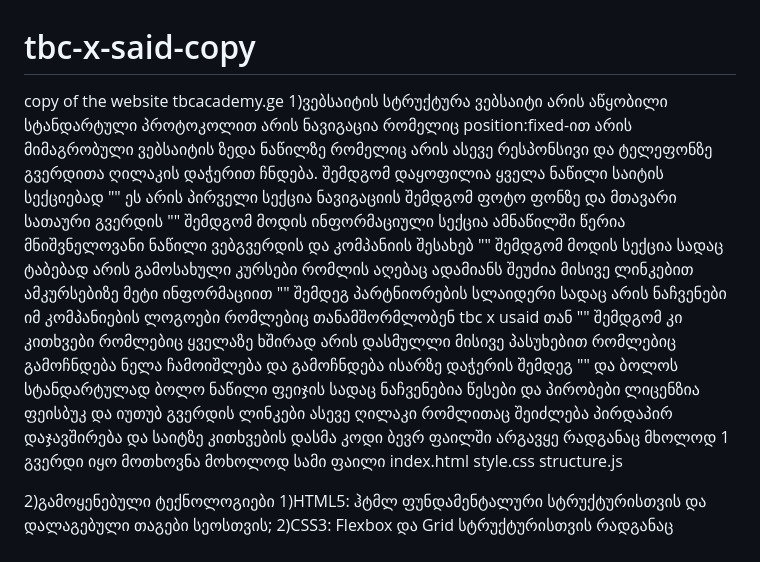
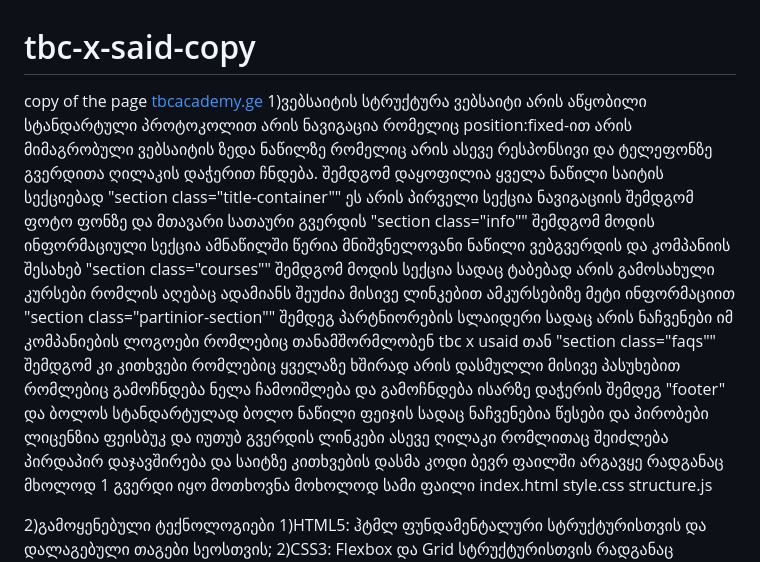
Before and after one commit to Neo4477/tbc-x-said-copy, a Markdown page: README.md, the part around the change. GitHub-like rendering.

```diff
--- a/README.md
+++ b/README.md
@@ -1,13 +1,13 @@
 # tbc-x-said-copy
-copy of the website tbcacademy.ge
+copy of the page [tbcacademy.ge](https://www.tbcacademy.ge/usaid)
 1)ვებსაიტის სტრუქტურა
   ვებსაიტი არის აწყობილი სტანდარტული პროტოკოლით არის ნავიგაცია რომელიც position:fixed-ით არის მიმაგრობული ვებსაიტის ზედა ნაწილზე რომელიც არის ასევე რესპონსივი და ტელეფონზე გვერდითა ღილაკის დაჭერით ჩნდება. შემდგომ დაყოფილია ყველა ნაწილი საიტის სექციებად
-  "<section class="title-container">" ეს არის პირველი სექცია ნავიგაციის შემდგომ ფოტო ფონზე და მთავარი სათაური გვერდის
-  "<section class="info">" შემდგომ მოდის ინფორმაციული სექცია ამნაწილში წერია მნიშვნელოვანი ნაწილი ვებგვერდის და კომპანიის შესახებ
-  "<section class="courses">" შემდგომ მოდის სექცია სადაც ტაბებად არის გამოსახული კურსები რომლის აღებაც ადამიანს შეუძია მისივე ლინკებით ამკურსებიზე მეტი ინფორმაციით
-  "<section class="partinior-section">" შემდეგ პარტნიორების სლაიდერი სადაც არის ნაჩვენები იმ კომპანიების ლოგოები რომლებიც თანამშორმლობენ tbc x usaid თან
-  "<section class="faqs">" შემდგომ კი კითხვები რომლებიც ყველაზე ხშირად არის დასმულლი მისივე პასუხებით რომლებიც გამოჩნდება ნელა ჩამოიშლება და გამოჩნდება ისარზე დაჭერის შემდეგ
-  "<footer>" და ბოლოს სტანდარტულად ბოლო ნაწილი ფეიჯის სადაც ნაჩვენებია წესები და პირობები ლიცენზია ფეისბუკ და იუთუბ გვერდის ლინკები ასევე ღილაკი რომლითაც შეიძლება პირდაპირ დაჯავშირება და საიტზე კითხვების დასმა
+  "section class="title-container"" ეს არის პირველი სექცია ნავიგაციის შემდგომ ფოტო ფონზე და მთავარი სათაური გვერდის
+  "section class="info"" შემდგომ მოდის ინფორმაციული სექცია ამნაწილში წერია მნიშვნელოვანი ნაწილი ვებგვერდის და კომპანიის შესახებ
+  "section class="courses"" შემდგომ მოდის სექცია სადაც ტაბებად არის გამოსახული კურსები რომლის აღებაც ადამიანს შეუძია მისივე ლინკებით ამკურსებიზე მეტი ინფორმაციით
+  "section class="partinior-section"" შემდეგ პარტნიორების სლაიდერი სადაც არის ნაჩვენები იმ კომპანიების ლოგოები რომლებიც თანამშორმლობენ tbc x usaid თან
+  "section class="faqs"" შემდგომ კი კითხვები რომლებიც ყველაზე ხშირად არის დასმულლი მისივე პასუხებით რომლებიც გამოჩნდება ნელა ჩამოიშლება და გამოჩნდება ისარზე დაჭერის შემდეგ
+  "footer" და ბოლოს სტანდარტულად ბოლო ნაწილი ფეიჯის სადაც ნაჩვენებია წესები და პირობები ლიცენზია ფეისბუკ და იუთუბ გვერდის ლინკები ასევე ღილაკი რომლითაც შეიძლება პირდაპირ დაჯავშირება და საიტზე კითხვების დასმა
   კოდი ბევრ ფაილში არგავყე რადგანაც მხოლოდ 1 გვერდი იყო მოთხოვნა მოხოლოდ სამი ფაილი index.html style.css structure.js
 
 
```
